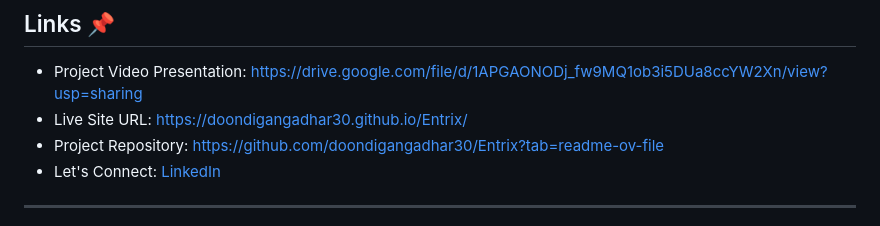
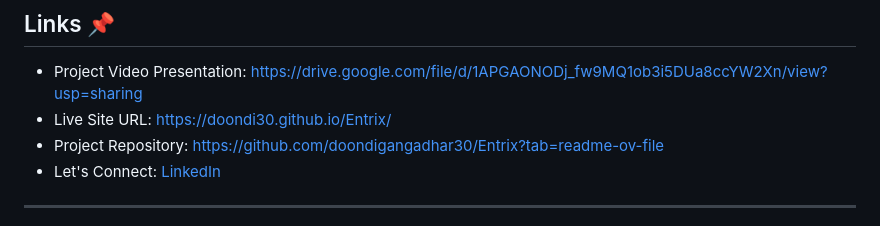
Before and after one commit to doondi30/Entrix, a Markdown page: README.md, the part around the change. Rendered like a GitHub page.

```diff
--- a/README.md
+++ b/README.md
@@ -60,7 +60,7 @@ Here’s a look at the **Entrix Transport Management System** interface:
 ## Links 📌
 
 - Project Video Presentation: https://drive.google.com/file/d/1APGAONODj_fw9MQ1ob3i5DUa8ccYW2Xn/view?usp=sharing
-- Live Site URL:  https://doondigangadhar30.github.io/Entrix/
+- Live Site URL:  https://doondi30.github.io/Entrix/
 - Project Repository: https://github.com/doondigangadhar30/Entrix?tab=readme-ov-file
 - Let's Connect: [LinkedIn](https://www.linkedin.com/in/doondi)
 
```
